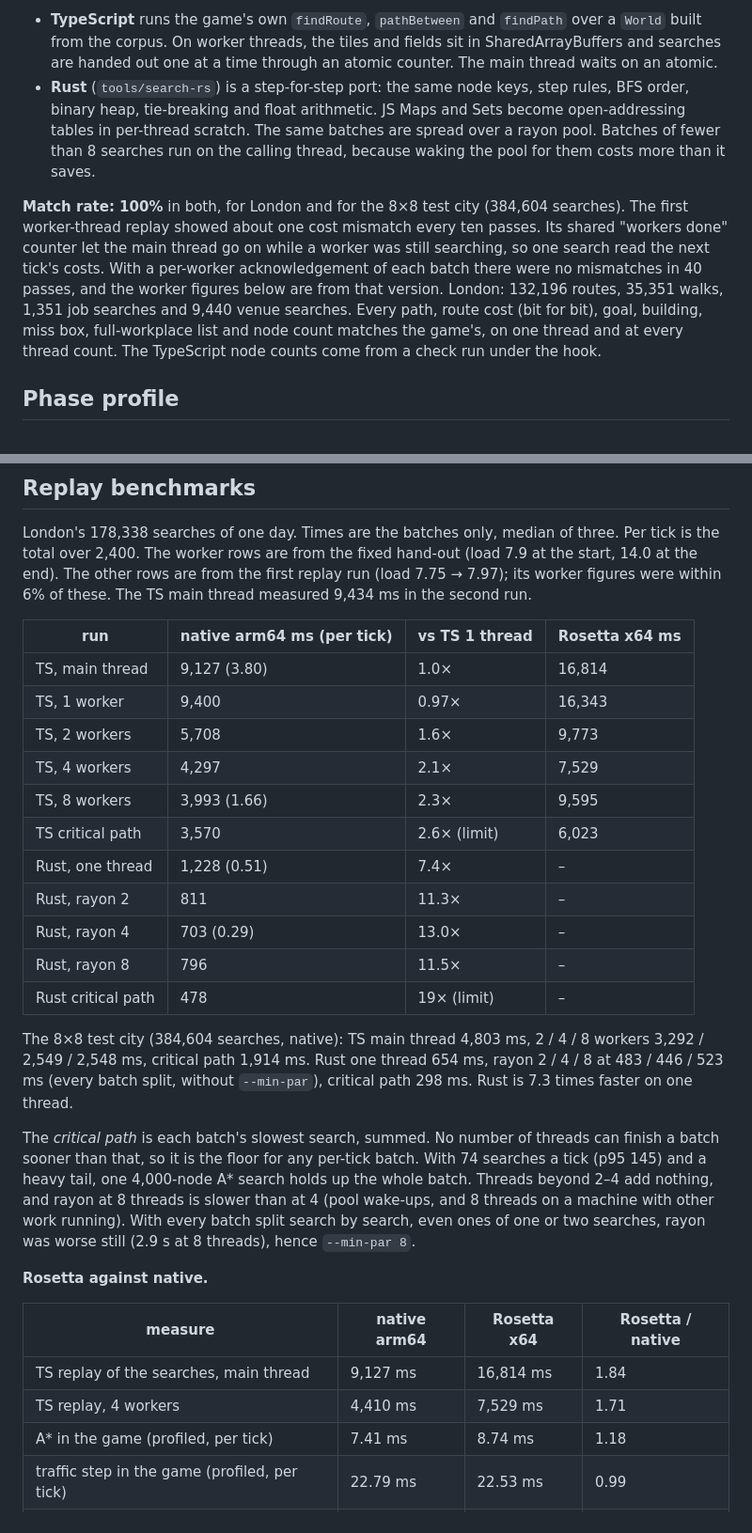
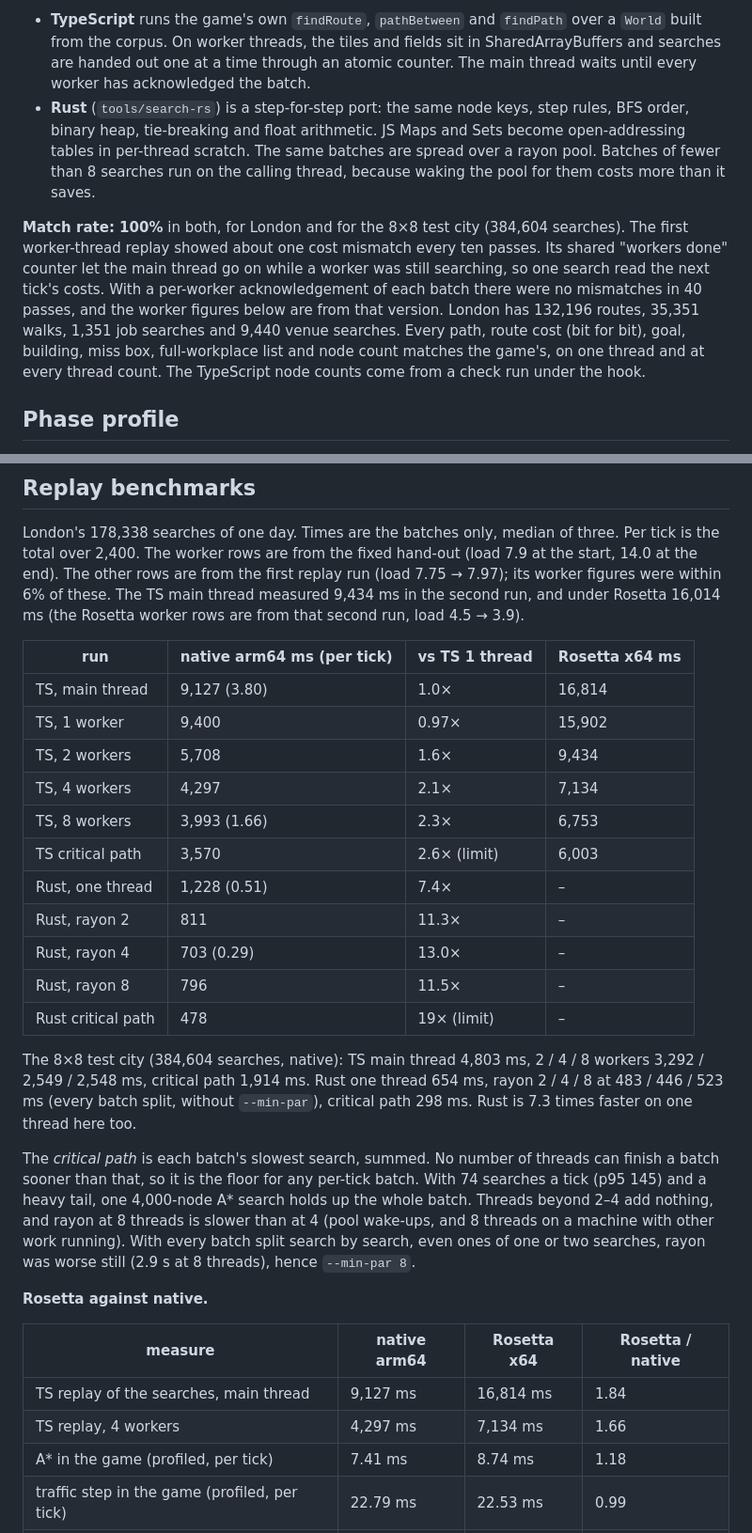
Before and after one commit to galbenyosef/civitas, a Markdown page: docs/search-perf.md, 2 parts joined by grey strips. Shown at 94% size. GitHub-like rendering.

Commit message:
docs: search-perf.md, Rosetta parity, 53k projection labelled (8x8 measured, London extrapolated), fixed worker figures
Co-Authored-By: Claude Opus 5.5 <noreply@anthropic.com>
Claude-Session: https://claude.ai/code/session_01DAiSYqB77fZQst43L89oqa

```diff
--- a/docs/search-perf.md
+++ b/docs/search-perf.md
@@ -85,7 +85,7 @@ is 1–2% of the search time.
 
 - **TypeScript** runs the game's own `findRoute`, `pathBetween` and `findPath` over a `World` built from the corpus.
   On worker threads, the tiles and fields sit in SharedArrayBuffers and searches are handed out one at a time
-  through an atomic counter. The main thread waits on an atomic.
+  through an atomic counter. The main thread waits until every worker has acknowledged the batch.
 - **Rust** (`tools/search-rs`) is a step-for-step port: the same node keys, step rules, BFS order, binary heap,
   tie-breaking and float arithmetic. JS Maps and Sets become open-addressing tables in per-thread scratch. The same
   batches are spread over a rayon pool. Batches of fewer than 8 searches run on the calling thread, because waking
@@ -94,9 +94,9 @@ is 1–2% of the search time.
 **Match rate: 100%** in both, for London and for the 8×8 test city (384,604 searches). The first worker-thread
 replay showed about one cost mismatch every ten passes. Its shared "workers done" counter let the main thread go on
 while a worker was still searching, so one search read the next tick's costs. With a per-worker acknowledgement of each
-batch there were no mismatches in 40 passes, and the worker figures below are from that version. London: 132,196 routes, 35,351 walks, 1,351 job searches and 9,440 venue searches. Every path,
-route cost (bit for bit), goal, building, miss box, full-workplace list and node count matches the game's, on one
-thread and at every thread count. The TypeScript node counts come from a check run under the hook.
+batch there were no mismatches in 40 passes, and the worker figures below are from that version. London has 132,196
+routes, 35,351 walks, 1,351 job searches and 9,440 venue searches. Every path, route cost (bit for bit), goal,
+building, miss box, full-workplace list and node count matches the game's, on one thread and at every thread count. The TypeScript node counts come from a check run under the hook.
 
 ## Phase profile
 
@@ -177,16 +177,16 @@ Top self time from the CPU profile of an unprofiled day (inspector, 200 µs samp
 London's 178,338 searches of one day. Times are the batches only, median of three. Per tick is the total over 2,400.
 The worker rows are from the fixed hand-out (load 7.9 at the start, 14.0 at the end). The other rows are from the first
 replay run (load 7.75 → 7.97); its worker figures were within 6% of these. The TS main thread measured 9,434 ms in the
-second run.
+second run, and under Rosetta 16,014 ms (the Rosetta worker rows are from that second run, load 4.5 → 3.9).
 
 | run | native arm64 ms (per tick) | vs TS 1 thread | Rosetta x64 ms |
 | --- | --- | --- | --- |
 | TS, main thread | 9,127 (3.80) | 1.0× | 16,814 |
-| TS, 1 worker | 9,400 | 0.97× | 16,343 |
-| TS, 2 workers | 5,708 | 1.6× | 9,773 |
-| TS, 4 workers | 4,297 | 2.1× | 7,529 |
-| TS, 8 workers | 3,993 (1.66) | 2.3× | 9,595 |
-| TS critical path | 3,570 | 2.6× (limit) | 6,023 |
+| TS, 1 worker | 9,400 | 0.97× | 15,902 |
+| TS, 2 workers | 5,708 | 1.6× | 9,434 |
+| TS, 4 workers | 4,297 | 2.1× | 7,134 |
+| TS, 8 workers | 3,993 (1.66) | 2.3× | 6,753 |
+| TS critical path | 3,570 | 2.6× (limit) | 6,003 |
 | Rust, one thread | 1,228 (0.51) | 7.4× | – |
 | Rust, rayon 2 | 811 | 11.3× | – |
 | Rust, rayon 4 | 703 (0.29) | 13.0× | – |
@@ -196,7 +196,7 @@ second run.
 The 8×8 test city (384,604 searches, native): TS main thread 4,803 ms, 2 / 4 / 8 workers 3,292 / 2,549 / 2,548 ms,
 critical path 1,914 ms. Rust one thread 654 ms, rayon 2 / 4 / 8 at 483 / 446 / 523 ms (every batch split, without
 `--min-par`), critical path 298 ms.
-Rust is 7.3 times faster on one thread.
+Rust is 7.3 times faster on one thread here too.
 
 The *critical path* is each batch's slowest search, summed. No number of threads can finish a batch sooner than that,
 so it is the floor for any per-tick batch. With 74 searches a tick (p95 145) and a heavy tail, one 4,000-node A\*
@@ -209,7 +209,7 @@ one or two searches, rayon was worse still (2.9 s at 8 threads), hence `--min-pa
 | measure | native arm64 | Rosetta x64 | Rosetta / native |
 | --- | --- | --- | --- |
 | TS replay of the searches, main thread | 9,127 ms | 16,814 ms | 1.84 |
-| TS replay, 4 workers | 4,410 ms | 7,529 ms | 1.71 |
+| TS replay, 4 workers | 4,297 ms | 7,134 ms | 1.66 |
 | A\* in the game (profiled, per tick) | 7.41 ms | 8.74 ms | 1.18 |
 | traffic step in the game (profiled, per tick) | 22.79 ms | 22.53 ms | 0.99 |
 | whole London tick, unprofiled (median of 3) | 54.29 ms | 53.09 ms | 0.98 |
```
Also changed, not shown: other parts of docs/search-perf.md (+2 -1 lines).
